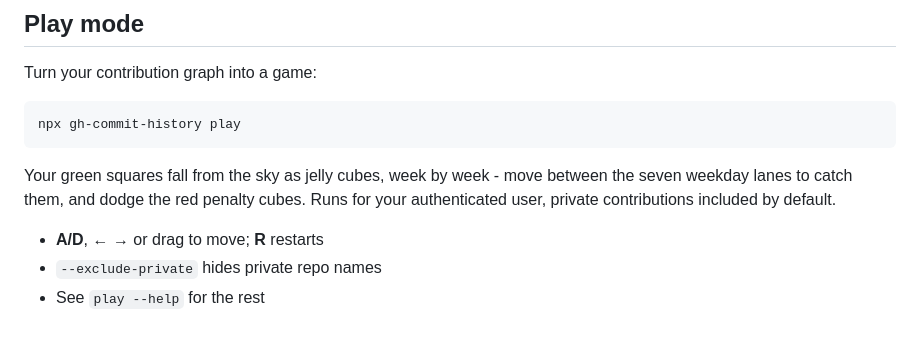
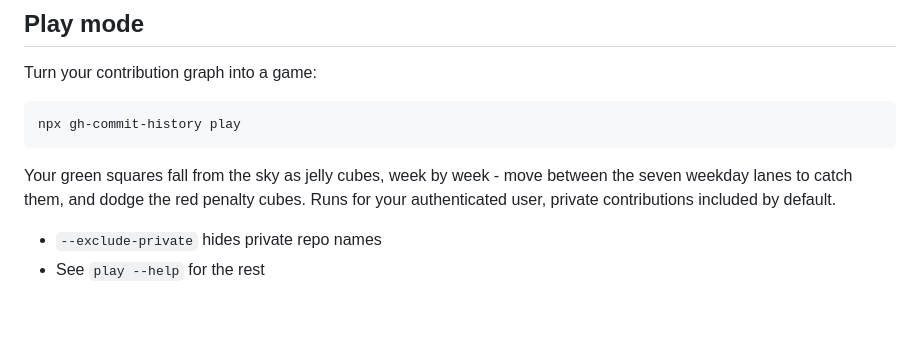
Before and after one commit to ykdojo/gh-commit-history, a Markdown page: README.md, the part around the change. Rendered like a GitHub page.

Commit message:
README: drop the play mode controls line, the game shows them in the UI

```diff
--- a/README.md
+++ b/README.md
@@ -79,6 +79,5 @@ npx gh-commit-history play
 
 Your green squares fall from the sky as jelly cubes, week by week - move between the seven weekday lanes to catch them, and dodge the red penalty cubes. Runs for your authenticated user, private contributions included by default.
 
-- **A/D**, **← →** or drag to move; **R** restarts
 - `--exclude-private` hides private repo names
 - See `play --help` for the rest
```
